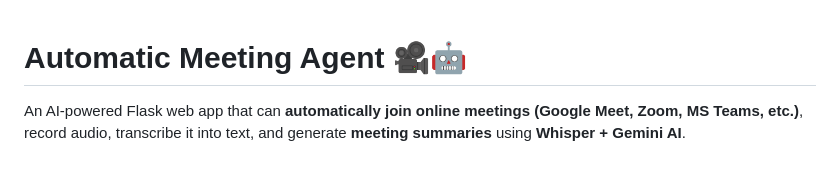
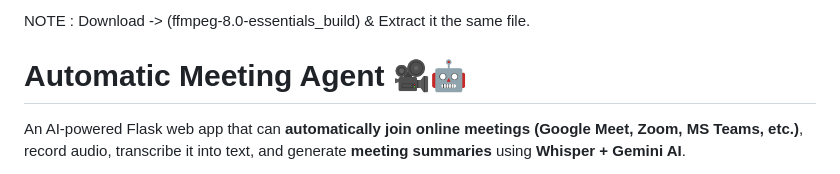
Before and after one commit to sanjayram4/Automatic-Meeting-Recorder, a Markdown page: README.md, the part around the change. GitHub-like rendering.

```diff
--- a/README.md
+++ b/README.md
@@ -1,3 +1,5 @@
+NOTE : Download -> (ffmpeg-8.0-essentials_build) & Extract it the same file.
+
 # Automatic Meeting Agent 🎥🤖
 
 An AI-powered Flask web app that can **automatically join online meetings (Google Meet, Zoom, MS Teams, etc.)**, record audio, transcribe it into text, and generate **meeting summaries** using **Whisper + Gemini AI**.
```
